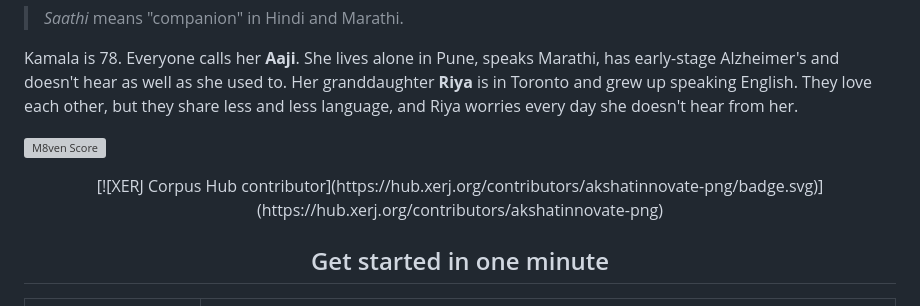
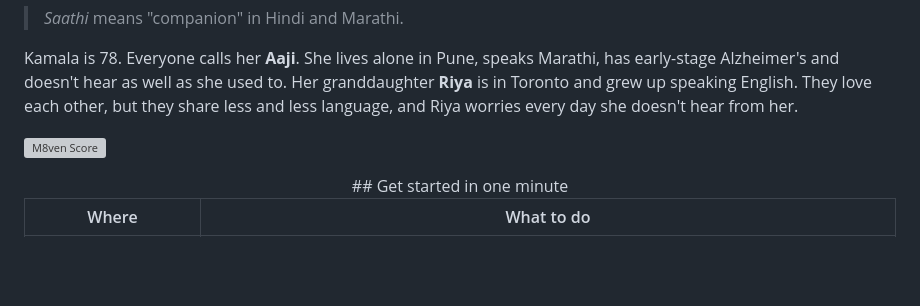
Before and after one commit to akshatinnovate-png/Saathi-Alexa, a Markdown page: README.md, the part around the change. Rendered like a GitHub page; blank space fills up the shorter version; grey boxes are pictures that could not be loaded.

```diff
--- a/README.md
+++ b/README.md
@@ -6,8 +6,6 @@ Kamala is 78. Everyone calls her **Aaji**. She lives alone in Pune, speaks Marat
 
 [![M8ven Score](https://m8ven.ai/badge/mcp/akshatinnovate-png-saathi-alexa-144k1p?v=d98ea248741837b625cc3812ddf5f7e3)](https://m8ven.ai/mcp/akshatinnovate-png-saathi-alexa-144k1p?s=readme)
 <div align="center">
-[![XERJ Corpus Hub contributor](https://hub.xerj.org/contributors/akshatinnovate-png/badge.svg)](https://hub.xerj.org/contributors/akshatinnovate-png)
-
   ## Get started in one minute
 
 | Where | What to do |
```
